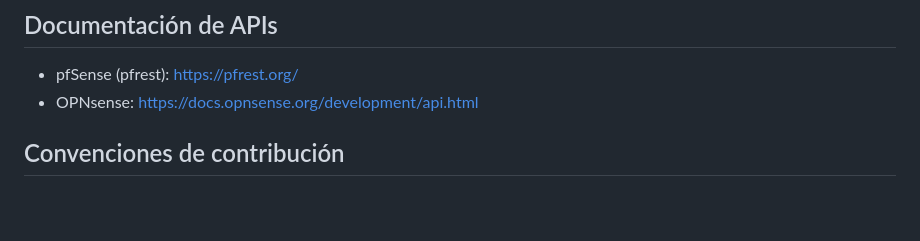
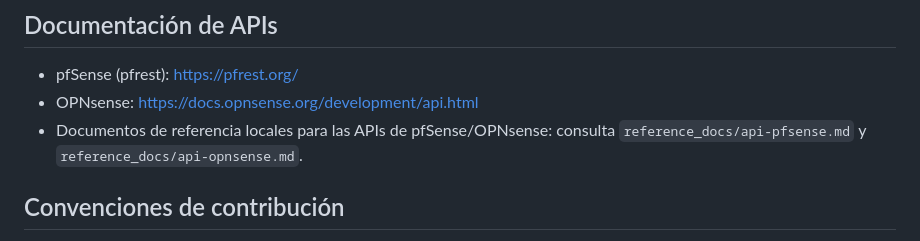
Before and after one commit to successbyfailure/Mimosa, a Markdown page: AGENTS.md, the part around the change. Drawn GitHub-style; blank space fills up the shorter version.

Commit message:
Add local API reference doc pointers

```diff
--- a/AGENTS.md
+++ b/AGENTS.md
@@ -25,6 +25,7 @@ Mimosa es un núcleo de defensa para homelabs que coordina bloqueos temporales c
 ## Documentación de APIs
 - pfSense (pfrest): https://pfrest.org/
 - OPNsense: https://docs.opnsense.org/development/api.html
+- Documentos de referencia locales para las APIs de pfSense/OPNsense: consulta `reference_docs/api-pfsense.md` y `reference_docs/api-opnsense.md`.
 
 ## Convenciones de contribución
 - Sigue el estilo Python del proyecto (módulos `mimosa/`); evita capturar excepciones en torno a imports.
```
